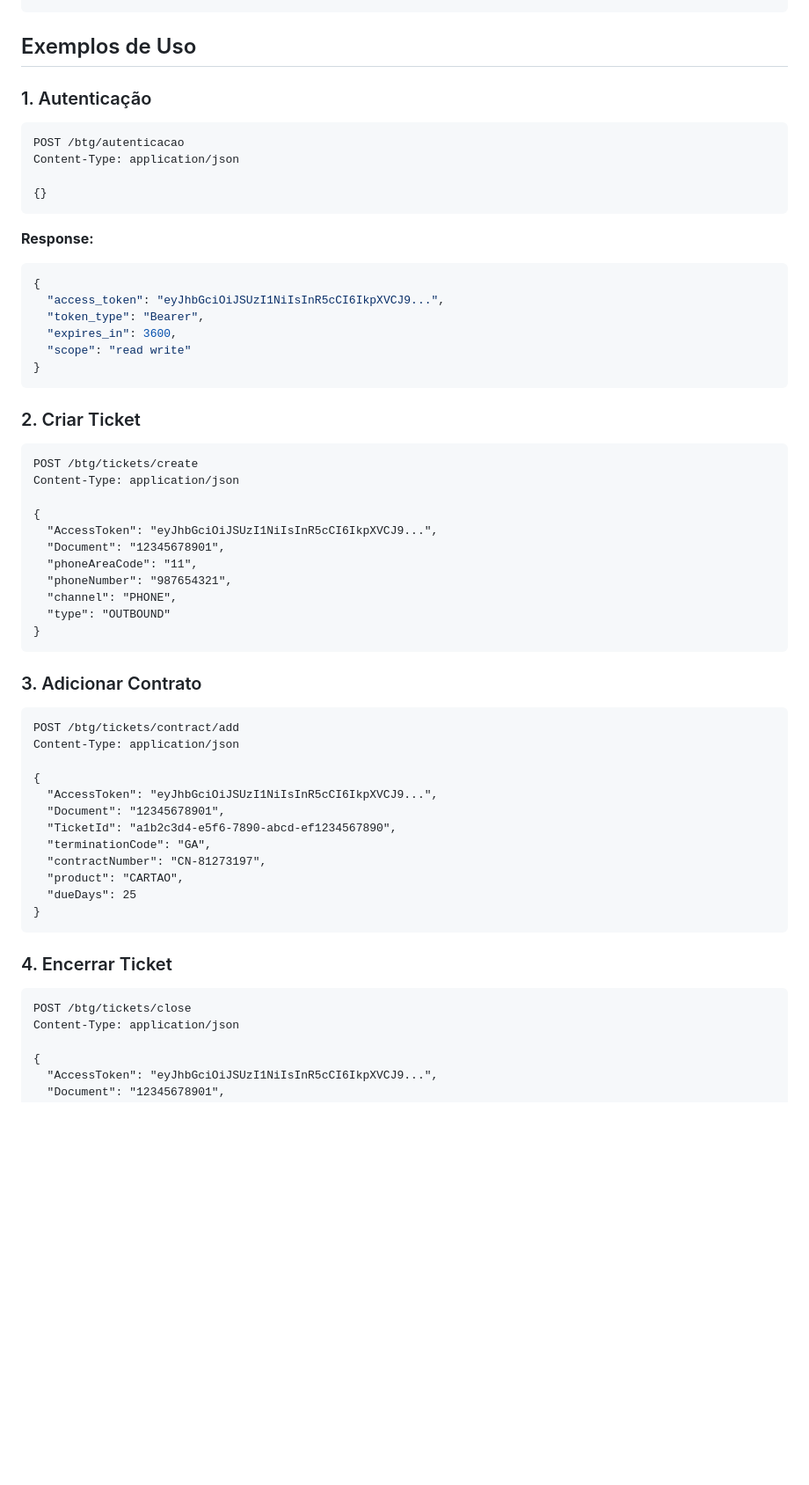
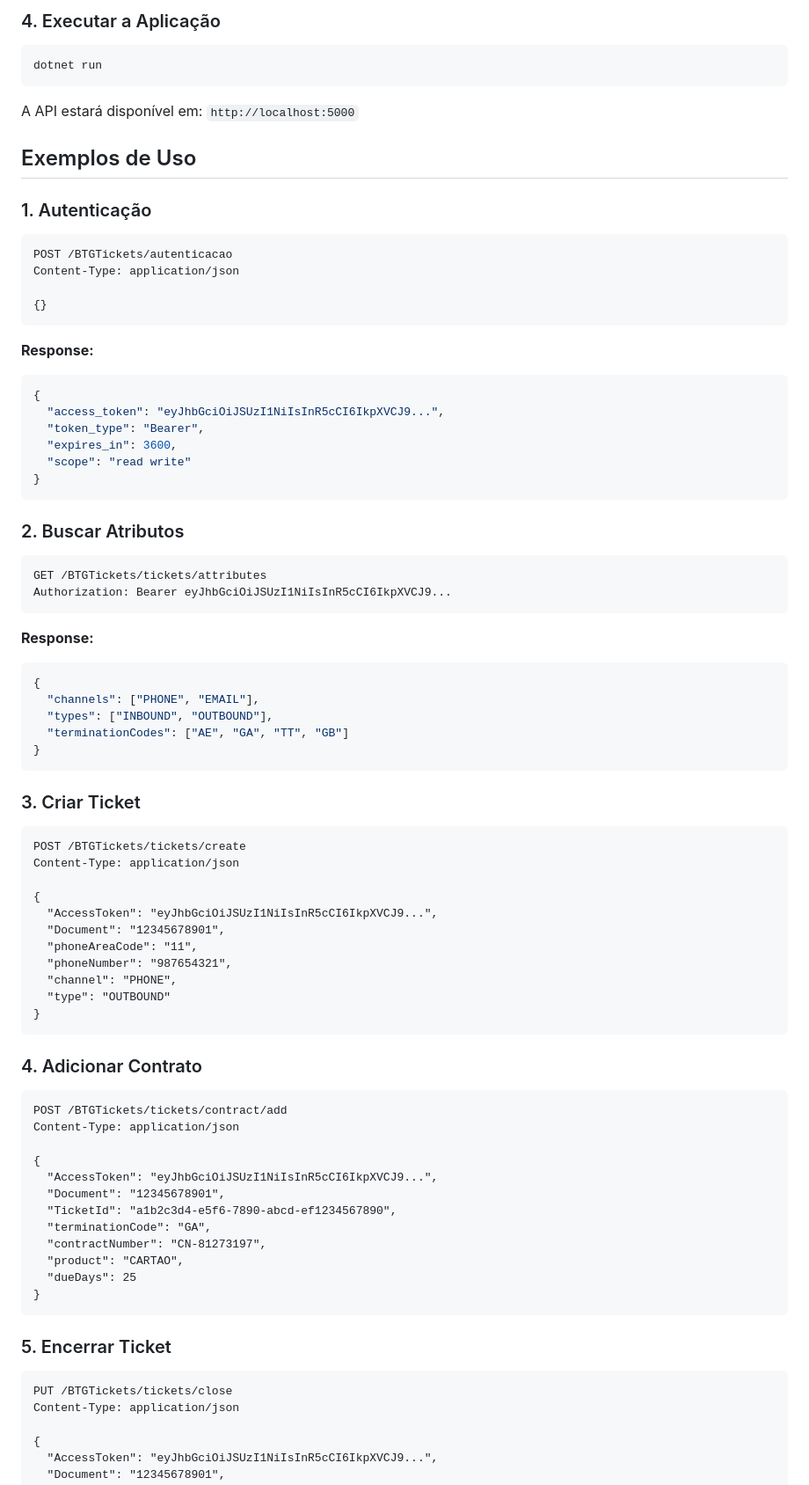
Before and after one commit to MolinaDevs/NeonClientBTG, a Markdown page: README.md, the part around one of its changes. Shown at 88% size. GitHub-like rendering; blank space fills up the shorter version.

````diff
--- a/README.md
+++ b/README.md
@@ -83,10 +82,18 @@ _handler = new HttpClientHandler
 ```
+
+### 4. Executar a Aplicação
+
+```bash
+dotnet run
+```
+
+A API estará disponível em: `http://localhost:5000`
 
 ## Exemplos de Uso
 
 ### 1. Autenticação
 ```http
-POST /btg/autenticacao
+POST /BTGTickets/autenticacao
 Content-Type: application/json
 
 {}
@@ -102,9 +109,24 @@ Content-Type: application/json
 }
 ```
 
-### 2. Criar Ticket
+### 2. Buscar Atributos
 ```http
-POST /btg/tickets/create
+GET /BTGTickets/tickets/attributes
+Authorization: Bearer eyJhbGciOiJSUzI1NiIsInR5cCI6IkpXVCJ9...
+```
+
+**Response:**
+```json
+{
+  "channels": ["PHONE", "EMAIL"],
+  "types": ["INBOUND", "OUTBOUND"],
+  "terminationCodes": ["AE", "GA", "TT", "GB"]
+}
+```
+
+### 3. Criar Ticket
+```http
+POST /BTGTickets/tickets/create
 Content-Type: application/json
 
 {
@@ -117,9 +139,9 @@ Content-Type: application/json
 }
 ```
 
-### 3. Adicionar Contrato
+### 4. Adicionar Contrato
 ```http
-POST /btg/tickets/contract/add
+POST /BTGTickets/tickets/contract/add
 Content-Type: application/json
 
 {
@@ -133,9 +155,9 @@ Content-Type: application/json
 }
 ```
 
-### 4. Encerrar Ticket
+### 5. Encerrar Ticket
 ```http
-POST /btg/tickets/close
+PUT /BTGTickets/tickets/close
 Content-Type: application/json
 
 {
````
Also changed, not shown: other parts of README.md (+90 -55 lines).
